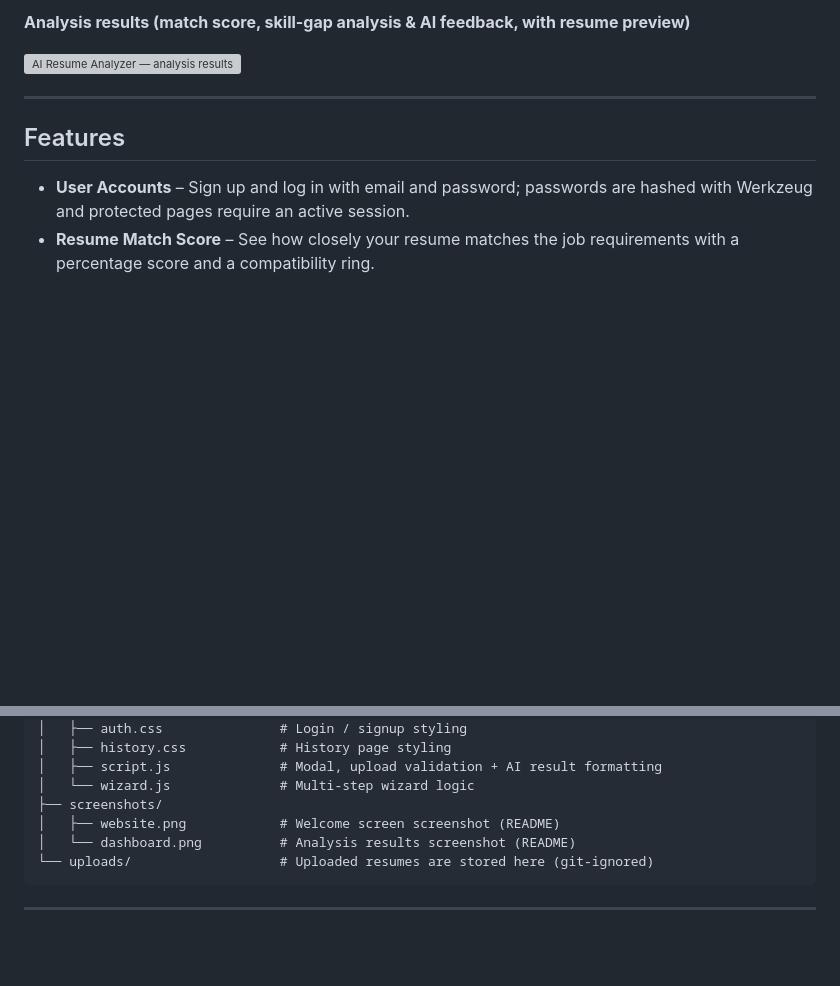
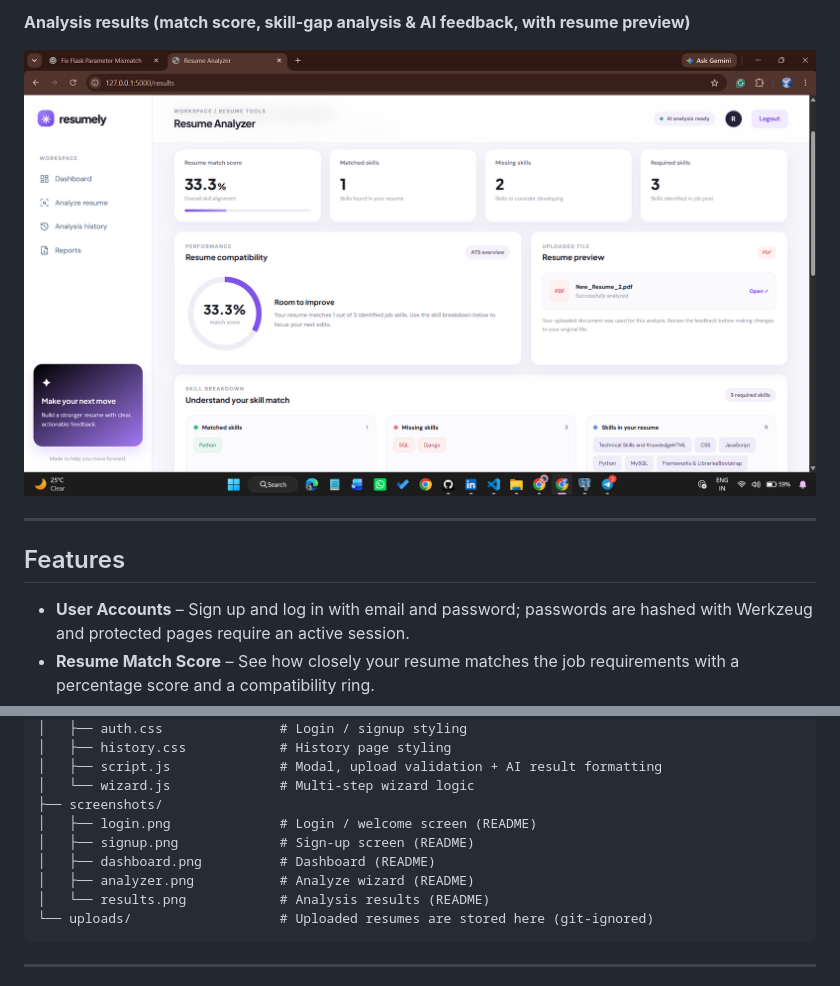
Before and after one commit to RitamNaskar11/Resume_analyzer, a Markdown page: README.md, 2 parts joined by grey strips. Drawn GitHub-style; pictures changed too: screenshots/results.png (added); blank space fills up the shorter version; grey boxes are pictures that could not be loaded.

````diff
--- a/README.md
+++ b/README.md
@@ -19,7 +31,7 @@ the **Groq** API.
 
 **Analysis results (match score, skill-gap analysis & AI feedback, with resume preview)**
 
-![AI Resume Analyzer — analysis results](screenshots/dashboard.png)
+![AI Resume Analyzer — analysis results](screenshots/results.png)
 
 ---
 
@@ -103,8 +115,11 @@ Resume_analyzer/
 │   ├── script.js              # Modal, upload validation + AI result formatting
 │   └── wizard.js              # Multi-step wizard logic
 ├── screenshots/
-│   ├── website.png            # Welcome screen screenshot (README)
-│   └── dashboard.png          # Analysis results screenshot (README)
+│   ├── login.png              # Login / welcome screen (README)
+│   ├── signup.png             # Sign-up screen (README)
+│   ├── dashboard.png          # Dashboard (README)
+│   ├── analyzer.png           # Analyze wizard (README)
+│   └── results.png            # Analysis results (README)
 └── uploads/                   # Uploaded resumes are stored here (git-ignored)
 ```
 
````
Also changed, not shown: other parts of README.md (+14 -2 lines), screenshots/analyzer.png (added), screenshots/login.png (added), screenshots/signup.png (added), 2 other files.
